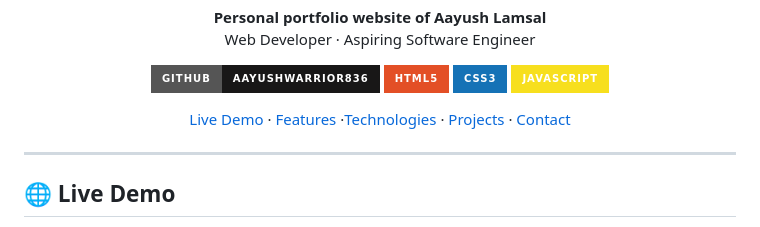
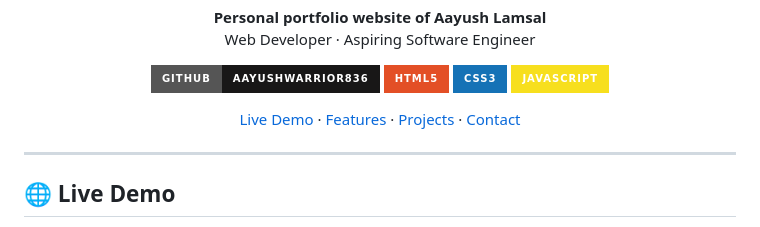
Before and after one commit to AayushWarrior836/anushalamsal, a Markdown page: README.md, the part around the change. GitHub-like rendering; badges without logos.

Commit message:
Remove 'Technologies' link from README
Removed the 'Technologies' link from the README.

```diff
--- a/README.md
+++ b/README.md
@@ -17,7 +17,6 @@
 <p align="center">
   <a href="#-live-demo">Live Demo</a>
   · <a href="#-features">Features</a>
-  ·<a href="#-technologies">Technologies</a>
   · <a href="#-projects">Projects</a>
   · <a href="#-contact">Contact</a>
 </p>
```
